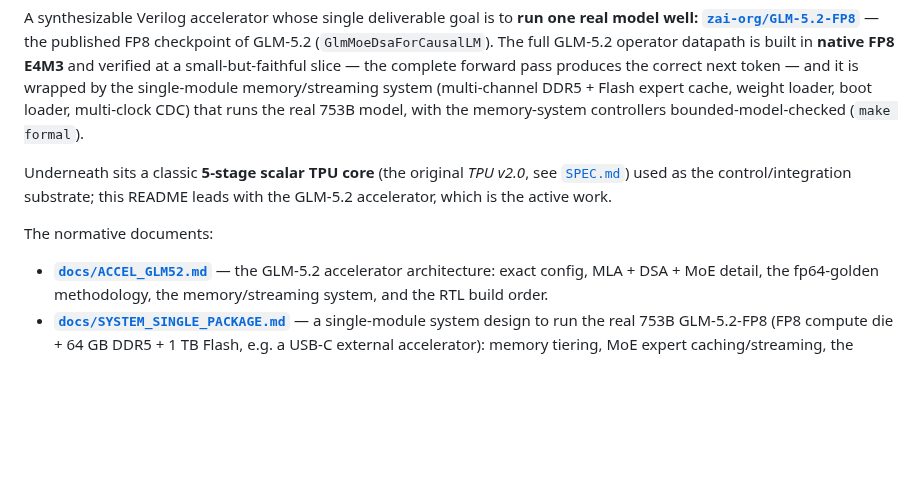
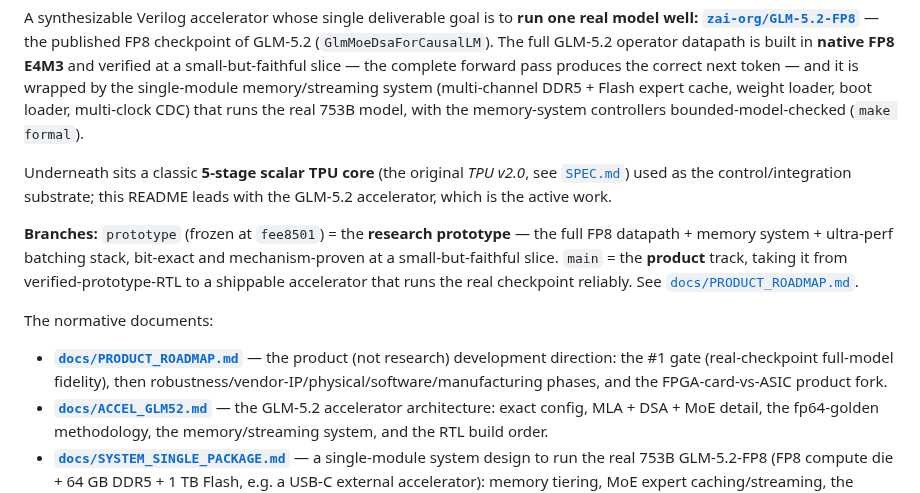
Before and after one commit to Wick-Lim/AIPU, a Markdown page: README.md, the part around the change. GitHub-like rendering; blank space fills up the shorter version.

```diff
--- a/README.md
+++ b/README.md
@@ -13,7 +13,14 @@ Underneath sits a classic **5-stage scalar TPU core** (the original *TPU v2.0*,
 [`SPEC.md`](SPEC.md)) used as the control/integration substrate; this README leads
 with the GLM-5.2 accelerator, which is the active work.
 
+**Branches:** `prototype` (frozen at `fee8501`) = the **research prototype** — the full FP8
+datapath + memory system + ultra-perf batching stack, bit-exact and mechanism-proven at a
+small-but-faithful slice. `main` = the **product** track, taking it from verified-prototype-RTL to
+a shippable accelerator that runs the real checkpoint reliably. See
+[`docs/PRODUCT_ROADMAP.md`](docs/PRODUCT_ROADMAP.md).
+
 The normative documents:
+- **[`docs/PRODUCT_ROADMAP.md`](docs/PRODUCT_ROADMAP.md)** — the product (not research) development direction: the #1 gate (real-checkpoint full-model fidelity), then robustness/vendor-IP/physical/software/manufacturing phases, and the FPGA-card-vs-ASIC product fork.
 - **[`docs/ACCEL_GLM52.md`](docs/ACCEL_GLM52.md)** — the GLM-5.2 accelerator architecture: exact config, MLA + DSA + MoE detail, the fp64-golden methodology, the memory/streaming system, and the RTL build order.
 - **[`docs/SYSTEM_SINGLE_PACKAGE.md`](docs/SYSTEM_SINGLE_PACKAGE.md)** — a single-module system design to run the real 753B GLM-5.2-FP8 (FP8 compute die + 64 GB DDR5 + 1 TB Flash, e.g. a USB-C external accelerator): memory tiering, MoE expert caching/streaming, the bottleneck/perf/cost model, and how the committed RTL is the compute die.
 - **[`docs/IMPROVEMENT_PLAN.md`](docs/IMPROVEMENT_PLAN.md)** — the perf/power improvement roadmap targeting the Flash bottleneck, with each lever's measured result (what helped, what was a measured no-op).
```
Also changed, not shown: docs/PRODUCT_ROADMAP.md (added, +101 -0 lines).
